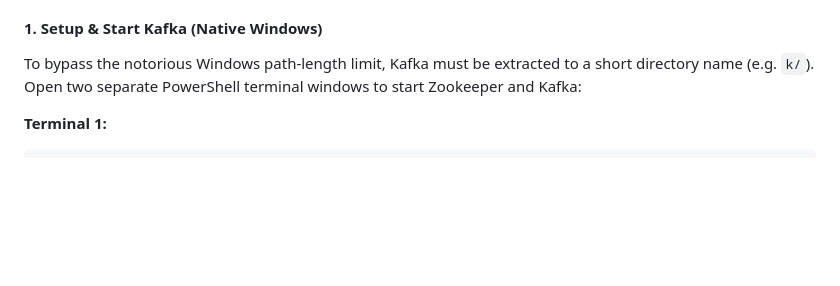
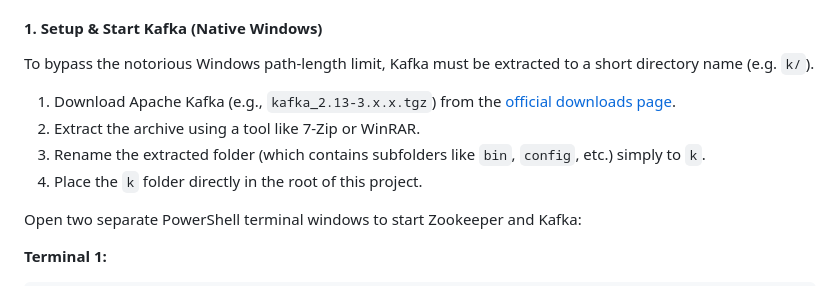
Before and after one commit to Cludoy/Mini-project3, a Markdown page: README.md, the part around the change. Rendered like a GitHub page; blank space fills up the shorter version.

Commit message:
docs: add instructions on how to create the k folder for Kafka

```diff
--- a/README.md
+++ b/README.md
@@ -92,6 +92,11 @@ Follow these steps to run the complete end-to-end pipeline in your local environ
 
 #### 1. Setup & Start Kafka (Native Windows)
 To bypass the notorious Windows path-length limit, Kafka must be extracted to a short directory name (e.g. `k/`).
+1. Download Apache Kafka (e.g., `kafka_2.13-3.x.x.tgz`) from the [official downloads page](https://kafka.apache.org/downloads).
+2. Extract the archive using a tool like 7-Zip or WinRAR.
+3. Rename the extracted folder (which contains subfolders like `bin`, `config`, etc.) simply to `k`.
+4. Place the `k` folder directly in the root of this project.
+
 Open two separate PowerShell terminal windows to start Zookeeper and Kafka:
 
 **Terminal 1:**
```
